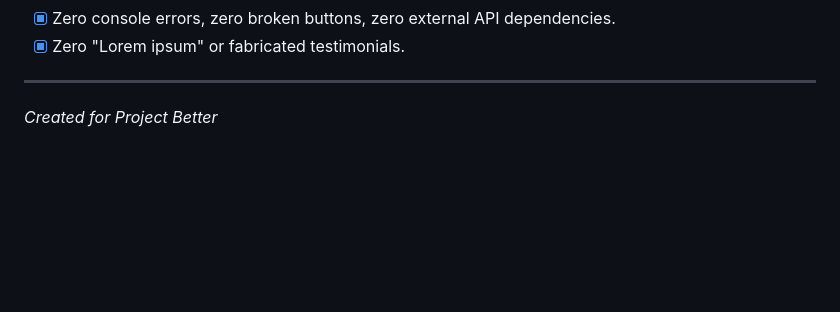
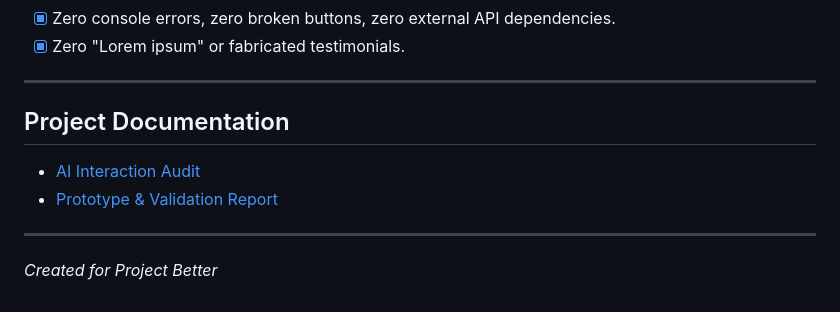
Before and after one commit to shaniya200827-code/studyflow-project-better-tomorrow, a Markdown page: README.md, the part around the change. GitHub-like rendering; blank space fills up the shorter version.

```diff
--- a/README.md
+++ b/README.md
@@ -261,4 +261,11 @@ External usability validation with three student testers is currently pending. N
 - [x] Zero "Lorem ipsum" or fabricated testimonials.
 
 ---
+
+## Project Documentation
+
+- [AI Interaction Audit](documentation/AI_Interaction_Audit.md)
+- [Prototype & Validation Report](documentation/Prototype_Validation_Report.md)
+
+---
   *Created for Project Better*
```
